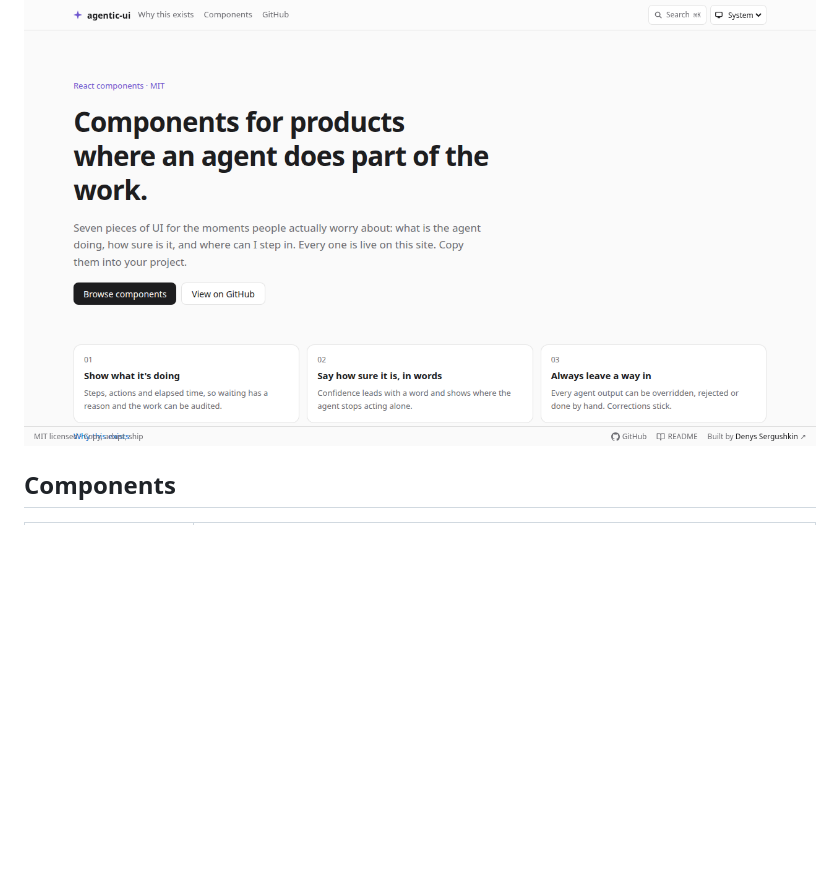
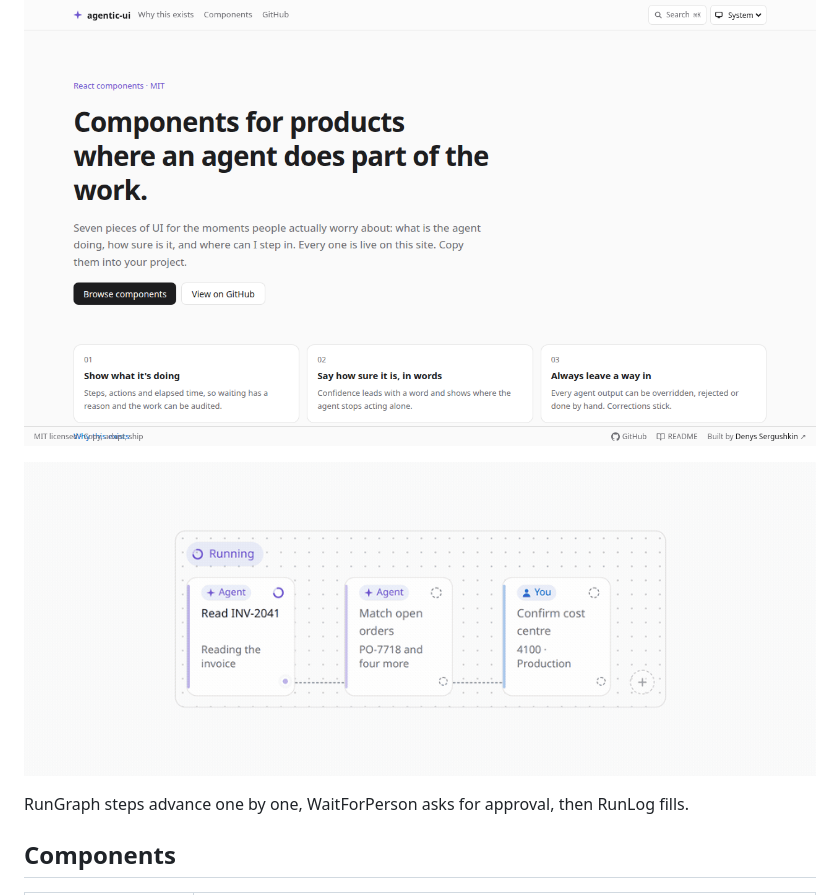
Before and after one commit to sergushkincom/agentic-ui, a Markdown page: README.md, the part around the change. Drawn GitHub-style; pictures changed too: docs/agentic-ui-run.gif (added); blank space fills up the shorter version.

Commit message:
Add a run GIF to the README. (#58)
Co-authored-by: Denys Sergushkin <sergushkincom@users.noreply.github.com>

```diff
--- a/README.md
+++ b/README.md
@@ -11,6 +11,10 @@ Every component answers one question people actually ask when software acts for
 **Live docs:** [agentic-ui-docs.vercel.app](https://agentic-ui-docs.vercel.app)
 
 ![Agentic UI live docs homepage with component cards and implementation guidance](docs/agentic-ui-home.png)
+
+![RunGraph steps advance, WaitForPerson asks for approval, then RunLog fills](docs/agentic-ui-run.gif)
+
+RunGraph steps advance one by one, WaitForPerson asks for approval, then RunLog fills.
 
 ## Components
 
```
